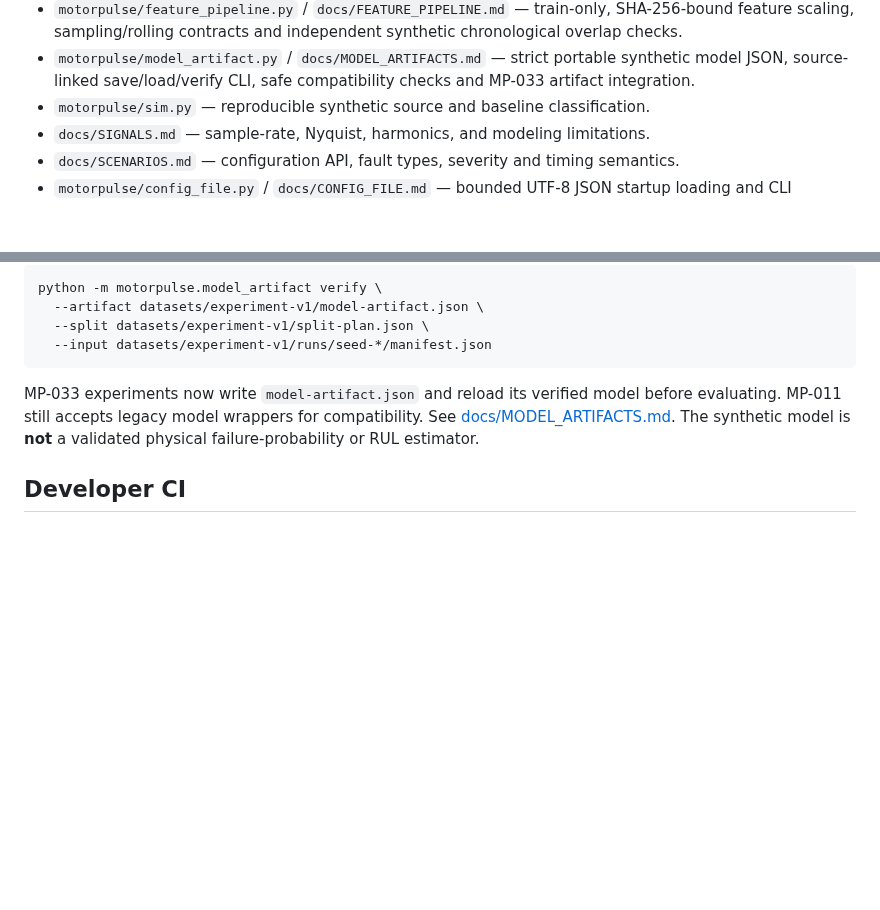
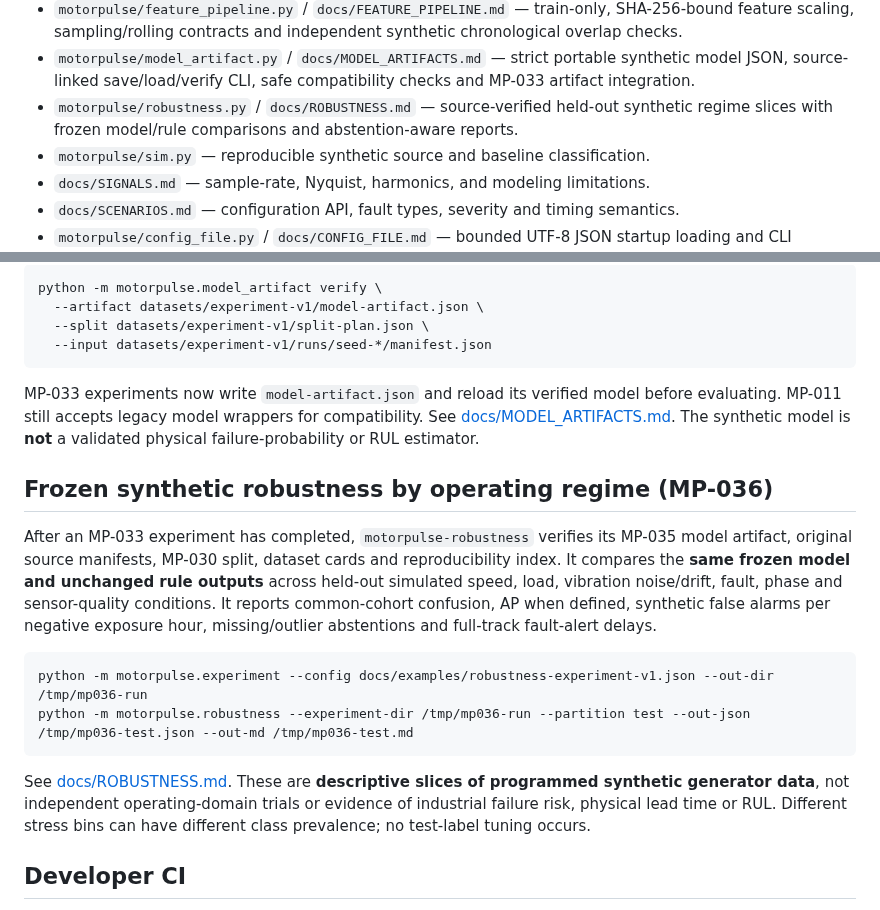
Before and after one commit to yousseffaouzi/MotorPulse-AI, a Markdown page: README.md, 2 parts joined by grey strips. Drawn GitHub-style; blank space fills up the shorter version.

Commit message:
docs(mp-036): document verified frozen stress report workflow

````diff
--- a/README.md
+++ b/README.md
@@ -121,6 +121,7 @@ Synthetic multi-motor simulator -> Signal features -> Transparent baseline rules
 - `motorpulse/experiment.py` / `docs/EXPERIMENTS.md` — one strict JSON-configured offline synthetic experiment command with grouped splits, trained model, validation/test reports and deterministic artifact provenance.
 - `motorpulse/feature_pipeline.py` / `docs/FEATURE_PIPELINE.md` — train-only, SHA-256-bound feature scaling, sampling/rolling contracts and independent synthetic chronological overlap checks.
 - `motorpulse/model_artifact.py` / `docs/MODEL_ARTIFACTS.md` — strict portable synthetic model JSON, source-linked save/load/verify CLI, safe compatibility checks and MP-033 artifact integration.
+- `motorpulse/robustness.py` / `docs/ROBUSTNESS.md` — source-verified held-out synthetic regime slices with frozen model/rule comparisons and abstention-aware reports.
 - `motorpulse/sim.py` — reproducible synthetic source and baseline classification.
 - `docs/SIGNALS.md` — sample-rate, Nyquist, harmonics, and modeling limitations.
 - `docs/SCENARIOS.md` — configuration API, fault types, severity and timing semantics.
@@ -318,6 +319,17 @@ python -m motorpulse.model_artifact verify \
 
 MP-033 experiments now write `model-artifact.json` and reload its verified model before evaluating. MP-011 still accepts legacy model wrappers for compatibility. See [docs/MODEL_ARTIFACTS.md](docs/MODEL_ARTIFACTS.md). The synthetic model is **not** a validated physical failure-probability or RUL estimator.
 
+## Frozen synthetic robustness by operating regime (MP-036)
+
+After an MP-033 experiment has completed, `motorpulse-robustness` verifies its MP-035 model artifact, original source manifests, MP-030 split, dataset cards and reproducibility index. It compares the **same frozen model and unchanged rule outputs** across held-out simulated speed, load, vibration noise/drift, fault, phase and sensor-quality conditions. It reports common-cohort confusion, AP when defined, synthetic false alarms per negative exposure hour, missing/outlier abstentions and full-track fault-alert delays.
+
+```bash
+python -m motorpulse.experiment --config docs/examples/robustness-experiment-v1.json --out-dir /tmp/mp036-run
+python -m motorpulse.robustness --experiment-dir /tmp/mp036-run --partition test --out-json /tmp/mp036-test.json --out-md /tmp/mp036-test.md
+```
+
+See [docs/ROBUSTNESS.md](docs/ROBUSTNESS.md). These are **descriptive slices of programmed synthetic generator data**, not independent operating-domain trials or evidence of industrial failure risk, physical lead time or RUL. Different stress bins can have different class prevalence; no test-label tuning occurs.
+
 ## Developer CI
 
 To limit GitHub Actions usage, tests run automatically on pull requests targeting `main` (not separately for feature pushes or merge pushes); manual runs remain available. Run `python -m unittest discover -s tests -v` locally first.
````
